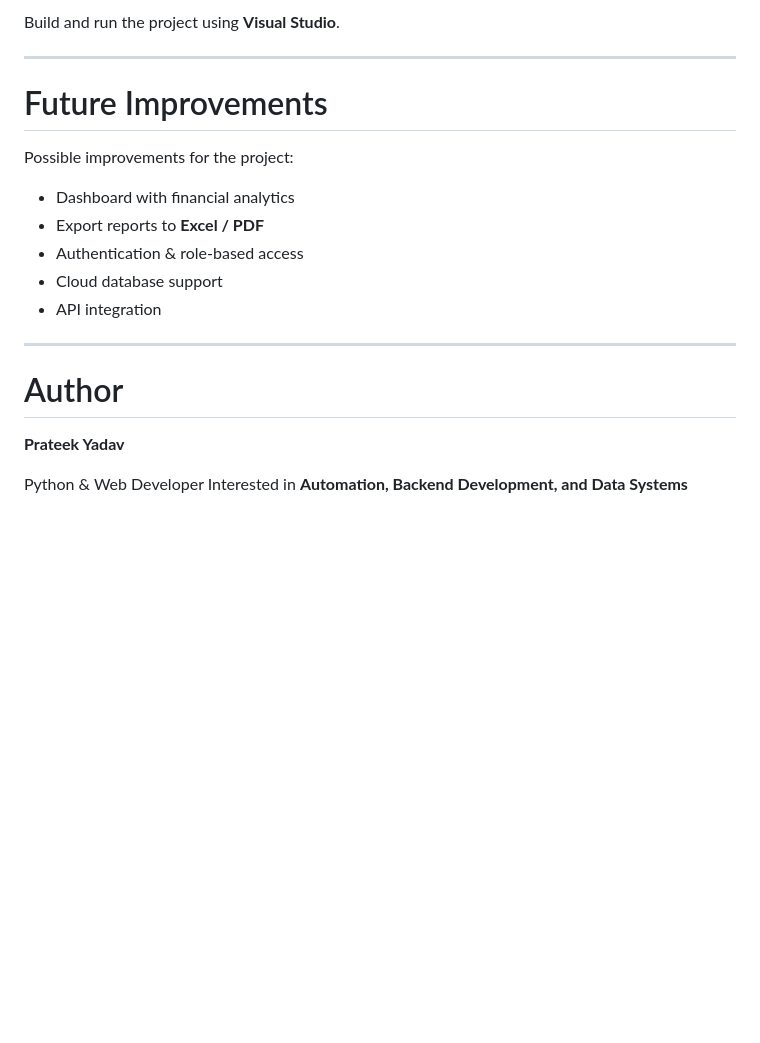
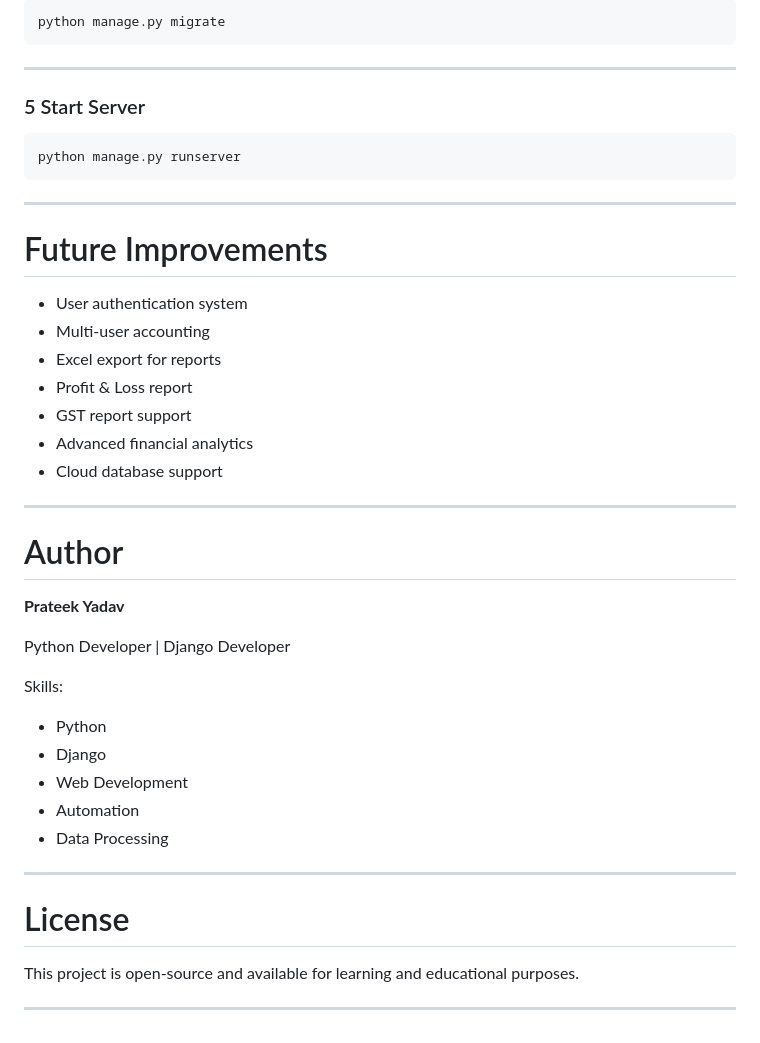
Before and after one commit to prateek-gith/django-accounting-web-app, a Markdown page: readme.md, the part around one of its changes. GitHub-like rendering; blank space fills up the shorter version.

````diff
--- a/readme.md
+++ b/readme.md
@@ -140,17 +154,27 @@ Accounting.sln
 
-Build and run the project using **Visual Studio**.
+```bash
+python manage.py migrate
+```
+
+---
+
+### 5 Start Server
+
+```bash
+python manage.py runserver
+```
 
 ---
 
 # Future Improvements
 
-Possible improvements for the project:
-
-* Dashboard with financial analytics
-* Export reports to **Excel / PDF**
-* Authentication & role-based access
+* User authentication system
+* Multi-user accounting
+* Excel export for reports
+* Profit & Loss report
+* GST report support
+* Advanced financial analytics
 * Cloud database support
-* API integration
 
 ---
 
@@ -158,5 +182,20 @@ Possible improvements for the project:
 
 **Prateek Yadav**
 
-Python & Web Developer
-Interested in **Automation, Backend Development, and Data Systems**
+Python Developer | Django Developer
+
+Skills:
+
+* Python
+* Django
+* Web Development
+* Automation
+* Data Processing
+
+---
+
+# License
+
+This project is open-source and available for learning and educational purposes.
+
+---
````
Also changed, not shown: other parts of readme.md (+99 -85 lines).
